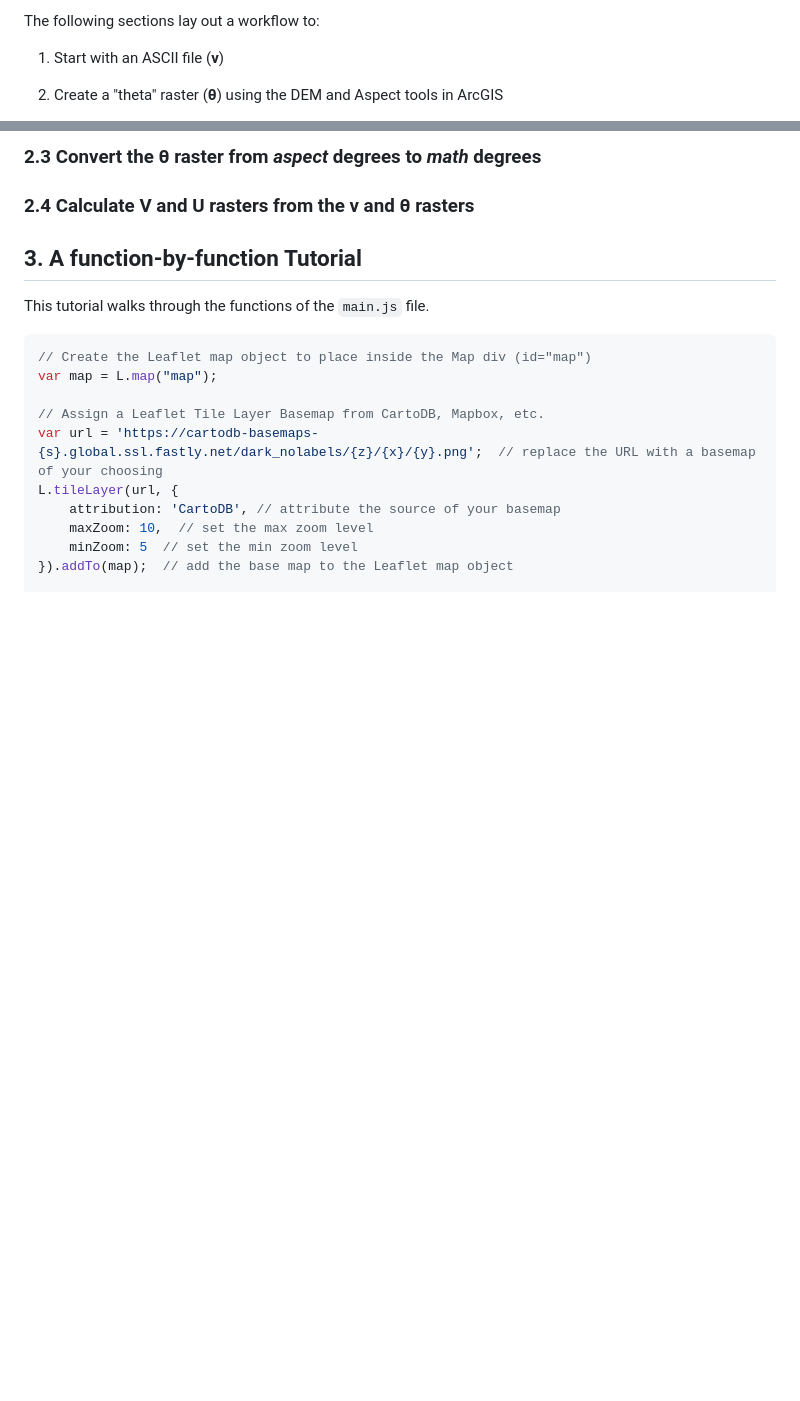
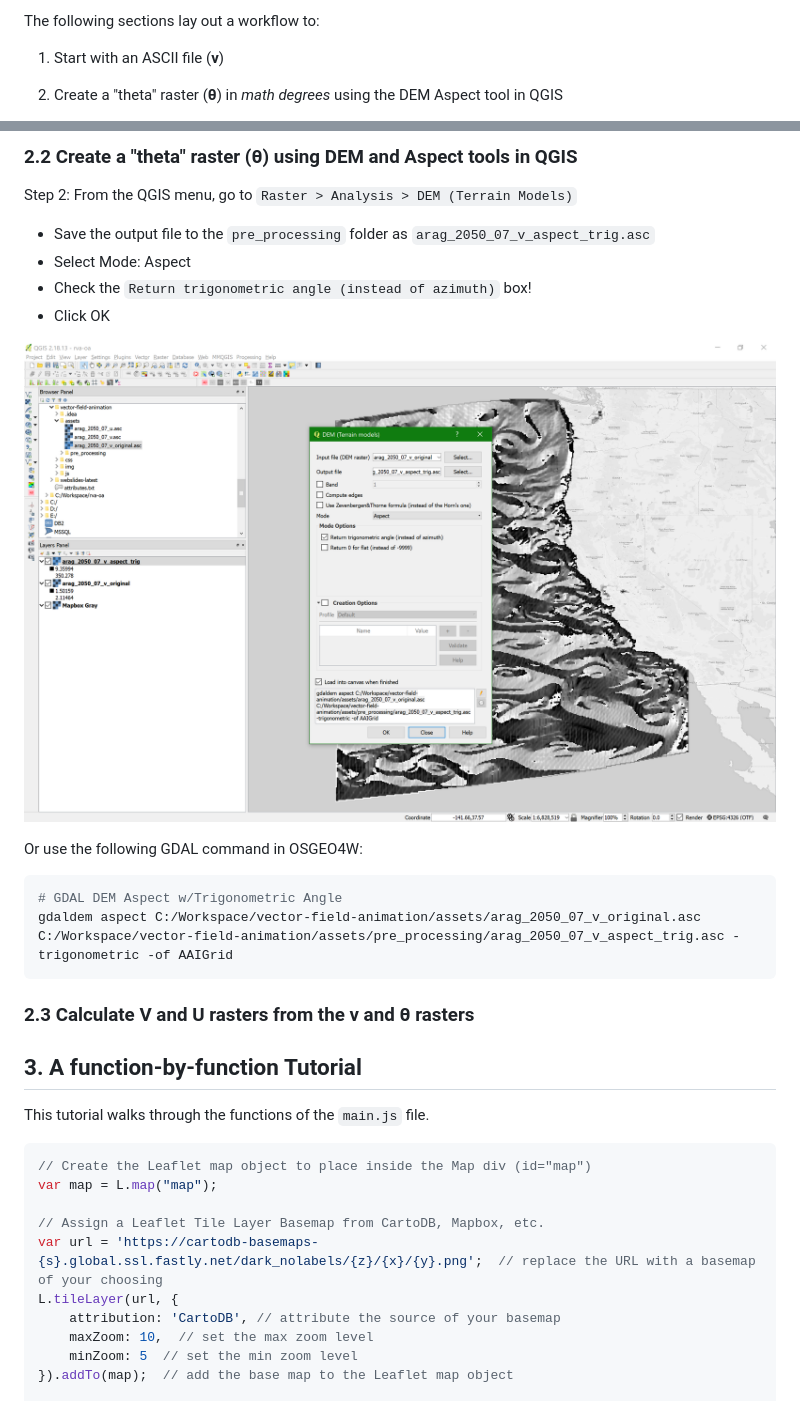
Before and after one commit to briangkatz/vector-field-animation, a Markdown page: readme.md, 2 parts joined by grey strips. GitHub-like rendering; pictures changed too: img/raster_to_u_v/step2.png (added); blank space fills up the shorter version.

````diff
--- a/readme.md
+++ b/readme.md
@@ -115,5 +115,5 @@ The following sections lay out a workflow to:
 
 1. Start with an ASCII file (**v**)
 
-2. Create a "theta" raster (**&theta;**) using the DEM and Aspect tools in ArcGIS
+2. Create a "theta" raster (**&theta;**) in *math degrees* using the DEM Aspect tool in QGIS
 
@@ -131,11 +131,27 @@ In the `assets` folder, you'll see the original raster file used in this example
 
 
 
-### 2.3 Convert the **&theta;** raster from *aspect* degrees to *math* degrees
+### 2.2 Create a "theta" raster (**&theta;**) using DEM and Aspect tools in QGIS
+
+Step 2: From the QGIS menu, go to `Raster > Analysis > DEM (Terrain Models)`
+
+- Save the output file to the `pre_processing` folder as `arag_2050_07_v_aspect_trig.asc`
+- Select Mode: Aspect
+- Check the `Return trigonometric angle (instead of azimuth)` box!
+- Click OK
+
+![arag_2050_07_v_aspect_trig.asc](img/raster_to_u_v/step2.png)
+
+Or use the following GDAL command in OSGEO4W:
+
+```python
+# GDAL DEM Aspect w/Trigonometric Angle
+gdaldem aspect C:/Workspace/vector-field-animation/assets/arag_2050_07_v_original.asc C:/Workspace/vector-field-animation/assets/pre_processing/arag_2050_07_v_aspect_trig.asc -trigonometric -of AAIGrid
+```
 
 
 
-### 2.4 Calculate **V** and **U** rasters from the **v** and **&theta;** rasters
+### 2.3 Calculate **V** and **U** rasters from the **v** and **&theta;** rasters
 
 
 
````
Also changed, not shown: other parts of readme.md (+4 -4 lines), 7 other files.
